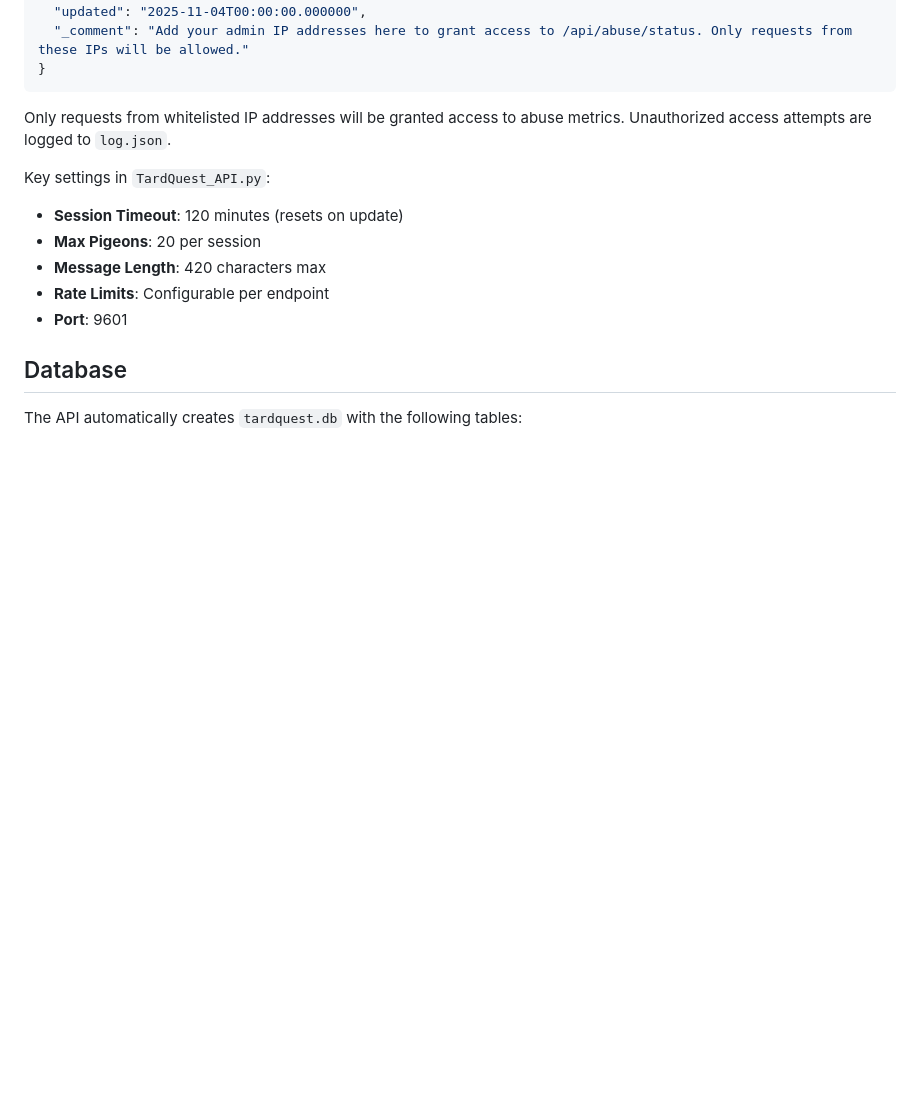
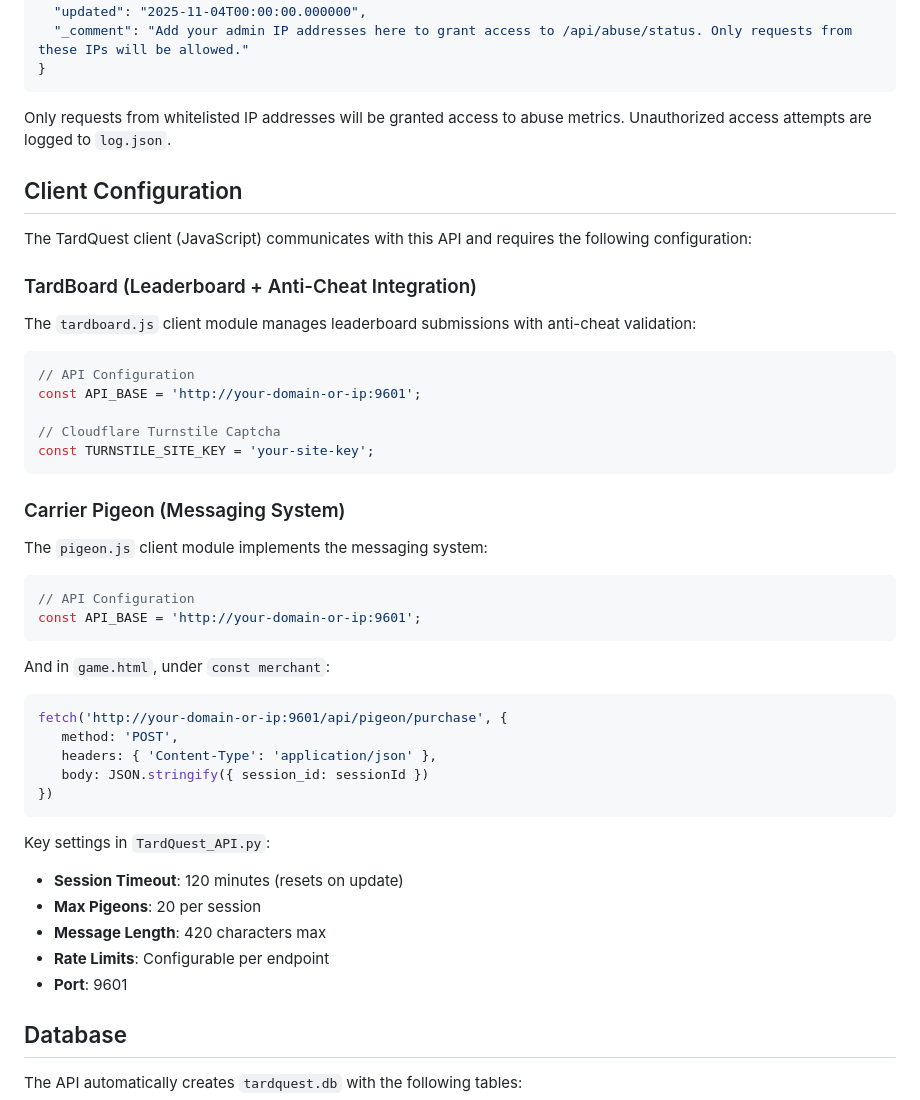
Before and after one commit to VocaPepper/tardquest-api, a Markdown page: README.md, the part around the change. Rendered like a GitHub page; blank space fills up the shorter version.

Commit message:
docs: add client configuration details for TardBoard and Carrier Pigeon modules

````diff
--- a/README.md
+++ b/README.md
@@ -90,6 +90,41 @@ The `/api/abuse/status` endpoint is protected by IP whitelisting. Whitelisted IP
 
 Only requests from whitelisted IP addresses will be granted access to abuse metrics. Unauthorized access attempts are logged to `log.json`.
 
+## Client Configuration
+
+The TardQuest client (JavaScript) communicates with this API and requires the following configuration:
+
+### TardBoard (Leaderboard + Anti-Cheat Integration)
+
+The `tardboard.js` client module manages leaderboard submissions with anti-cheat validation:
+
+```javascript
+// API Configuration
+const API_BASE = 'http://your-domain-or-ip:9601';
+
+// Cloudflare Turnstile Captcha
+const TURNSTILE_SITE_KEY = 'your-site-key';
+```
+
+### Carrier Pigeon (Messaging System)
+
+The `pigeon.js` client module implements the messaging system:
+
+```javascript
+// API Configuration
+const API_BASE = 'http://your-domain-or-ip:9601';
+```
+
+And in `game.html`, under `const merchant`:
+
+```javascript
+fetch('http://your-domain-or-ip:9601/api/pigeon/purchase', {
+   method: 'POST',
+   headers: { 'Content-Type': 'application/json' },
+   body: JSON.stringify({ session_id: sessionId })
+})
+```
+
 Key settings in `TardQuest_API.py`:
 
 - **Session Timeout**: 120 minutes (resets on update)
````
